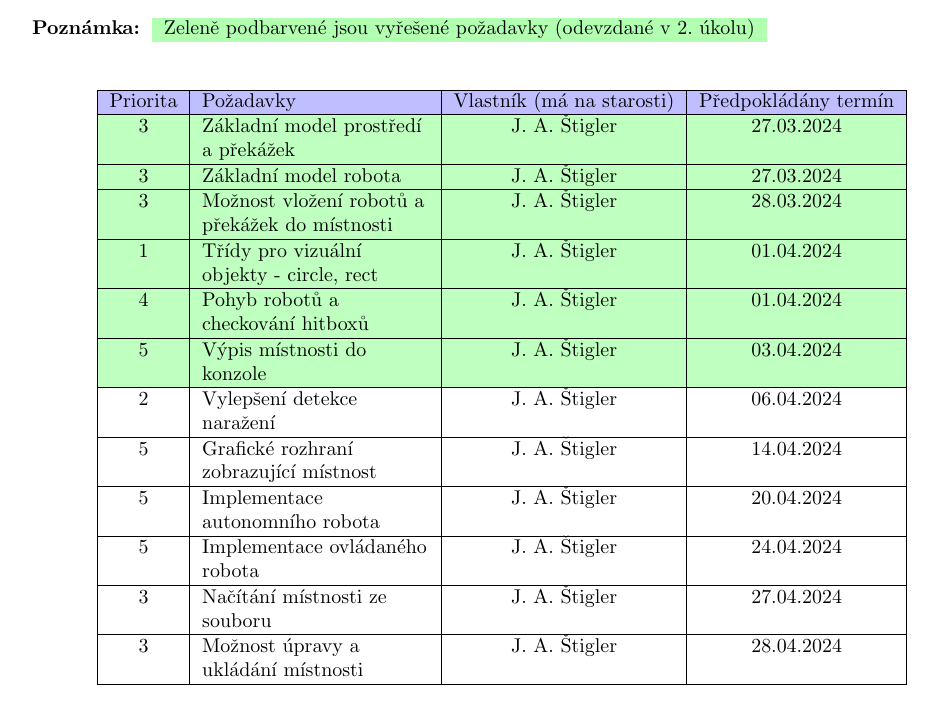
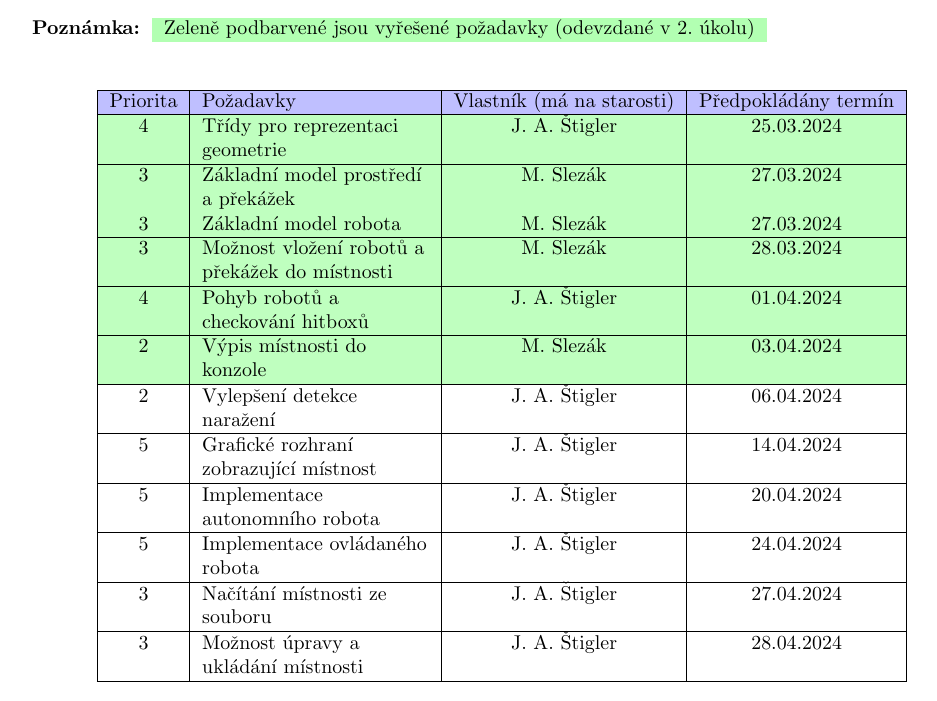
Before and after one commit to BonnyAD9/ija-robots, a LaTeX document (requirements/document.tex): part of page 2 of 2, cut so that both start at the same text. Compiled offline with pdfLaTeX.

Commit message:
Add some undeserved credit to martan03 :)

```diff
--- a/requirements/document.tex
+++ b/requirements/document.tex
@@ -36,24 +36,24 @@
     \begin{tabular}{ |c|>{\raggedright\arraybackslash}p{4cm}|c|c| }
         \hline
         \rowcolor{blue!25}Priorita & Požadavky & Vlastník (má na starosti) &
-            Předpokládány termín \\
+        Předpokládány termín \\
+        \hline
+        \rowcolor{green!25}4 & Třídy pro reprezentaci geometrie &
+            J. A. Štigler & 25.03.2024 \\
         \hline
         \rowcolor{green!25}3 & Základní model prostředí a překážek &
-            J. A. Štigler & 27.03.2024 \\
+            M. Slezák & 27.03.2024 \\
         \hline
-        \rowcolor{green!25}3 & Základní model robota & J. A. Štigler &
+        \rowcolor{green!25}3 & Základní model robota & M. Slezák &
             27.03.2024 \\
         \hline
         \rowcolor{green!25}3 & Možnost vložení robotů a překážek do místnosti &
-            J. A. Štigler & 28.03.2024 \\
-        \hline
-        \rowcolor{green!25}1 & Třídy pro vizuální objekty - circle, rect &
-            J. A. Štigler & 01.04.2024 \\
+            M. Slezák & 28.03.2024 \\
         \hline
         \rowcolor{green!25}4 & Pohyb robotů a checkování hitboxů &
             J. A. Štigler & 01.04.2024 \\
         \hline
-        \rowcolor{green!25}5 & Výpis místnosti do konzole & J. A. Štigler &
+        \rowcolor{green!25}2 & Výpis místnosti do konzole & M. Slezák &
             03.04.2024 \\
         \hline
         2 & Vylepšení detekce naražení & J. A. Štigler & 06.04.2024 \\
```
